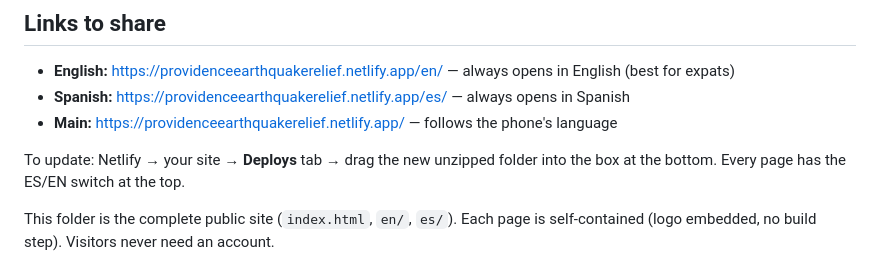
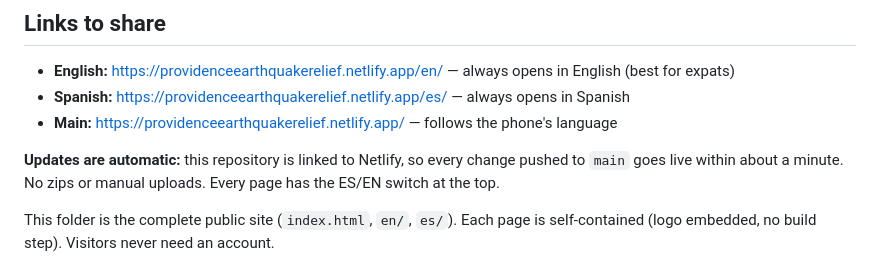
Before and after one commit to expattechworksLLC/providence-earthquake-relief, a Markdown page: README.md, the part around the change. Drawn GitHub-style.

Commit message:
README: updates now deploy automatically from GitHub

```diff
--- a/README.md
+++ b/README.md
@@ -5,7 +5,7 @@
 - **Spanish:** https://providenceearthquakerelief.netlify.app/es/ — always opens in Spanish
 - **Main:** https://providenceearthquakerelief.netlify.app/ — follows the phone's language
 
-To update: Netlify → your site → **Deploys** tab → drag the new unzipped folder into the box at the bottom.
+**Updates are automatic:** this repository is linked to Netlify, so every change pushed to `main` goes live within about a minute. No zips or manual uploads.
 Every page has the ES/EN switch at the top.
 
 This folder is the complete public site (`index.html`, `en/`, `es/`). Each page is self-contained (logo embedded, no build step).
```
